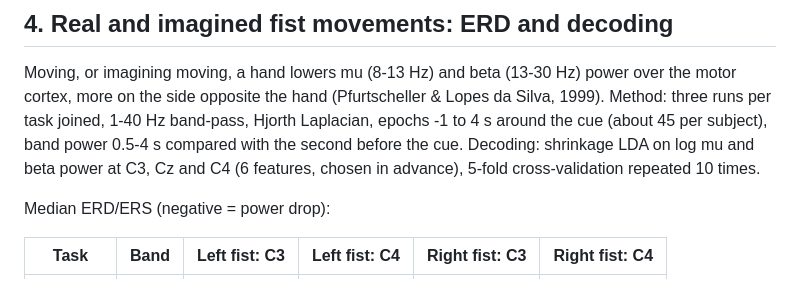
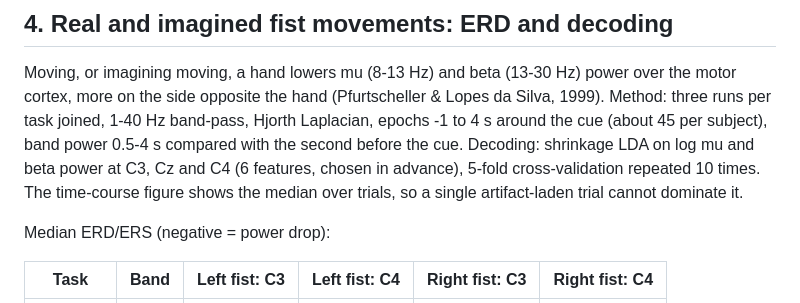
Before and after one commit to rsd21/EEg-singnal-processing-, a Markdown page: docs/results.md, the part around one of its changes. GitHub-like rendering.

```diff
--- a/docs/results.md
+++ b/docs/results.md
@@ -78,7 +78,8 @@ Lopes da Silva, 1999). Method: three runs per task joined, 1-40 Hz band-pass,
 Hjorth Laplacian, epochs -1 to 4 s around the cue (about 45 per subject), band
 power 0.5-4 s compared with the second before the cue. Decoding: shrinkage LDA
 on log mu and beta power at C3, Cz and C4 (6 features, chosen in advance),
-5-fold cross-validation repeated 10 times.
+5-fold cross-validation repeated 10 times. The time-course figure shows the
+median over trials, so a single artifact-laden trial cannot dominate it.
 
 Median ERD/ERS (negative = power drop):
 
```
Also changed, not shown: other parts of docs/results.md (+4 -5 lines), docs/images/results/motor_erd.png.
